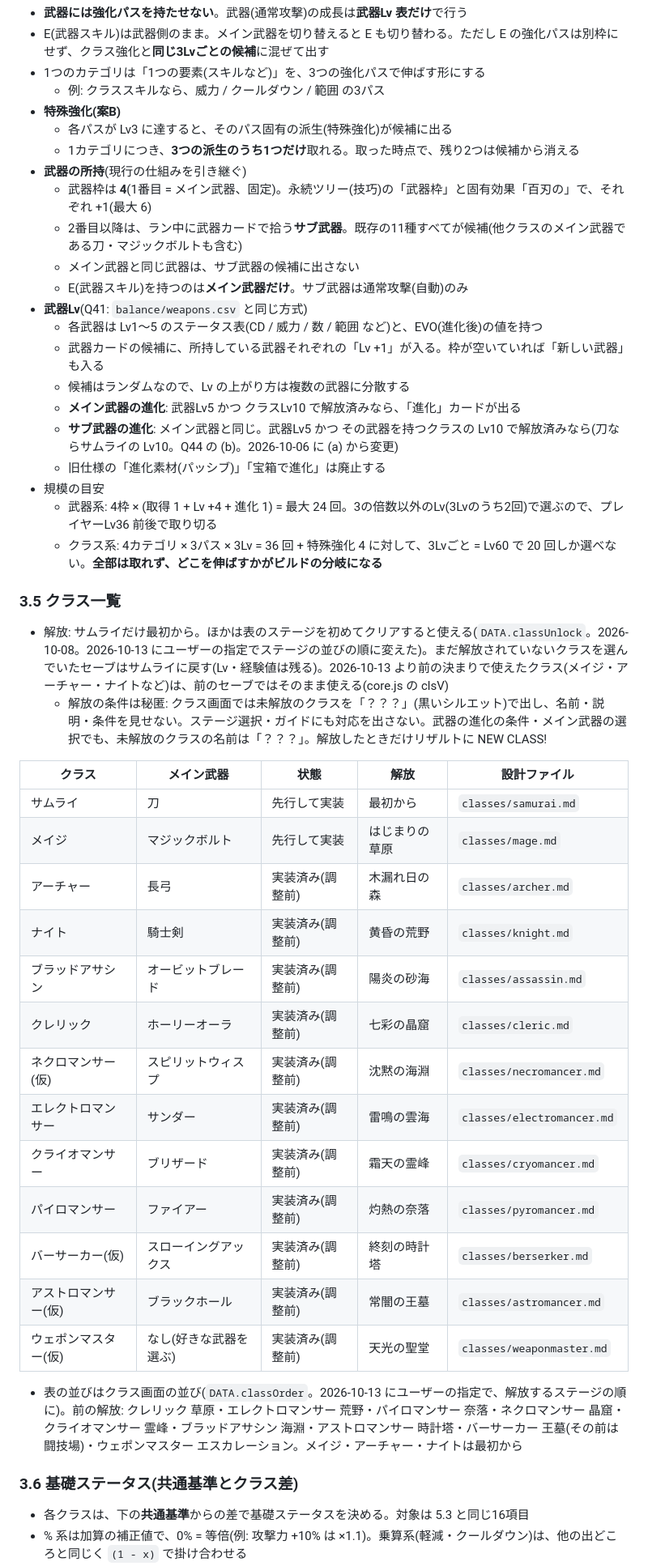
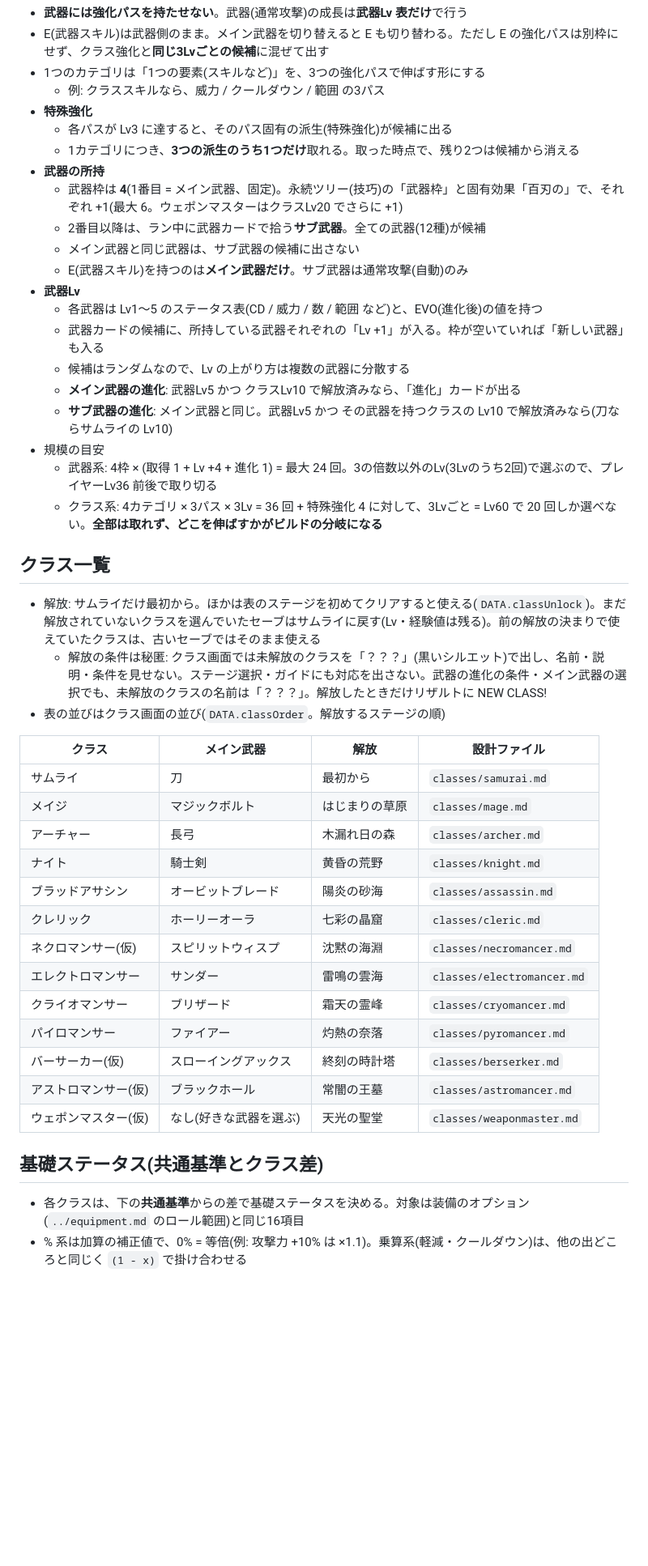
Before and after one commit to Black2856/pixel_survivors_opus5.5test, a Markdown page: claudedocs/classes/README.md, the part around one of its changes. Shown at 81% size. Drawn GitHub-style; blank space fills up the shorter version.

```diff
--- a/claudedocs/classes/README.md
+++ b/claudedocs/classes/README.md
@@ -76,49 +72,47 @@
 - E(武器スキル)は武器側のまま。メイン武器を切り替えると E も切り替わる。ただし E の強化パスは別枠にせず、クラス強化と**同じ3Lvごとの候補**に混ぜて出す
 - 1つのカテゴリは「1つの要素(スキルなど)」を、3つの強化パスで伸ばす形にする
   - 例: クラススキルなら、威力 / クールダウン / 範囲 の3パス
-- **特殊強化(案B)**
+- **特殊強化**
   - 各パスが Lv3 に達すると、そのパス固有の派生(特殊強化)が候補に出る
   - 1カテゴリにつき、**3つの派生のうち1つだけ**取れる。取った時点で、残り2つは候補から消える
-- **武器の所持**(現行の仕組みを引き継ぐ)
-  - 武器枠は **4**(1番目 = メイン武器、固定)。永続ツリー(技巧)の「武器枠」と固有効果「百刃の」で、それぞれ +1(最大 6)
-  - 2番目以降は、ラン中に武器カードで拾う**サブ武器**。既存の11種すべてが候補(他クラスのメイン武器である刀・マジックボルトも含む)
+- **武器の所持**
+  - 武器枠は **4**(1番目 = メイン武器、固定)。永続ツリー(技巧)の「武器枠」と固有効果「百刃の」で、それぞれ +1(最大 6。ウェポンマスターはクラスLv20 でさらに +1)
+  - 2番目以降は、ラン中に武器カードで拾う**サブ武器**。全ての武器(12種)が候補
   - メイン武器と同じ武器は、サブ武器の候補に出さない
   - E(武器スキル)を持つのは**メイン武器だけ**。サブ武器は通常攻撃(自動)のみ
-- **武器Lv**(Q41: `balance/weapons.csv` と同じ方式)
+- **武器Lv**
   - 各武器は Lv1〜5 のステータス表(CD / 威力 / 数 / 範囲 など)と、EVO(進化後)の値を持つ
   - 武器カードの候補に、所持している武器それぞれの「Lv +1」が入る。枠が空いていれば「新しい武器」も入る
   - 候補はランダムなので、Lv の上がり方は複数の武器に分散する
   - **メイン武器の進化**: 武器Lv5 かつ クラスLv10 で解放済みなら、「進化」カードが出る
-  - **サブ武器の進化**: メイン武器と同じ。武器Lv5 かつ その武器を持つクラスの Lv10 で解放済みなら(刀ならサムライの Lv10。Q44 の (b)。2026-10-06 に (a) から変更)
-  - 旧仕様の「進化素材(パッシブ)」「宝箱で進化」は廃止する
+  - **サブ武器の進化**: メイン武器と同じ。武器Lv5 かつ その武器を持つクラスの Lv10 で解放済みなら(刀ならサムライの Lv10)
 - 規模の目安
   - 武器系: 4枠 × (取得 1 + Lv +4 + 進化 1) = 最大 24 回。3の倍数以外のLv(3Lvのうち2回)で選ぶので、プレイヤーLv36 前後で取り切る
   - クラス系: 4カテゴリ × 3パス × 3Lv = 36 回 + 特殊強化 4 に対して、3Lvごと = Lv60 で 20 回しか選べない。**全部は取れず、どこを伸ばすかがビルドの分岐になる**
 
-### 3.5 クラス一覧
+## クラス一覧
 
-- 解放: サムライだけ最初から。ほかは表のステージを初めてクリアすると使える(`DATA.classUnlock`。2026-10-08。2026-10-13 にユーザーの指定でステージの並びの順に変えた)。まだ解放されていないクラスを選んでいたセーブはサムライに戻す(Lv・経験値は残る)。2026-10-13 より前の決まりで使えたクラス(メイジ・アーチャー・ナイトなど)は、前のセーブではそのまま使える(core.js の clsV)
+- 解放: サムライだけ最初から。ほかは表のステージを初めてクリアすると使える(`DATA.classUnlock`)。まだ解放されていないクラスを選んでいたセーブはサムライに戻す(Lv・経験値は残る)。前の解放の決まりで使えていたクラスは、古いセーブではそのまま使える
   - 解放の条件は秘匿: クラス画面では未解放のクラスを「？？？」(黒いシルエット)で出し、名前・説明・条件を見せない。ステージ選択・ガイドにも対応を出さない。武器の進化の条件・メイン武器の選択でも、未解放のクラスの名前は「？？？」。解放したときだけリザルトに NEW CLASS!
+- 表の並びはクラス画面の並び(`DATA.classOrder`。解放するステージの順)
 
-| クラス | メイン武器 | 状態 | 解放 | 設計ファイル |
-|---|---|---|---|---|
-| サムライ | 刀 | 先行して実装 | 最初から | `classes/samurai.md` |
-| メイジ | マジックボルト | 先行して実装 | はじまりの草原 | `classes/mage.md` |
-| アーチャー | 長弓 | 実装済み(調整前) | 木漏れ日の森 | `classes/archer.md` |
-| ナイト | 騎士剣 | 実装済み(調整前) | 黄昏の荒野 | `classes/knight.md` |
-| ブラッドアサシン | オービットブレード | 実装済み(調整前) | 陽炎の砂海 | `classes/assassin.md` |
-| クレリック | ホーリーオーラ | 実装済み(調整前) | 七彩の晶窟 | `classes/cleric.md` |
-| ネクロマンサー(仮) | スピリットウィスプ | 実装済み(調整前) | 沈黙の海淵 | `classes/necromancer.md` |
-| エレクトロマンサー | サンダー | 実装済み(調整前) | 雷鳴の雲海 | `classes/electromancer.md` |
-| クライオマンサー | ブリザード | 実装済み(調整前) | 霜天の霊峰 | `classes/cryomancer.md` |
-| パイロマンサー | ファイアー | 実装済み(調整前) | 灼熱の奈落 | `classes/pyromancer.md` |
-| バーサーカー(仮) | スローイングアックス | 実装済み(調整前) | 終刻の時計塔 | `classes/berserker.md` |
-| アストロマンサー(仮) | ブラックホール | 実装済み(調整前) | 常闇の王墓 | `classes/astromancer.md` |
-| ウェポンマスター(仮) | なし(好きな武器を選ぶ) | 実装済み(調整前) | 天光の聖堂 | `classes/weaponmaster.md` |
+| クラス | メイン武器 | 解放 | 設計ファイル |
+|---|---|---|---|
+| サムライ | 刀 | 最初から | `classes/samurai.md` |
+| メイジ | マジックボルト | はじまりの草原 | `classes/mage.md` |
+| アーチャー | 長弓 | 木漏れ日の森 | `classes/archer.md` |
+| ナイト | 騎士剣 | 黄昏の荒野 | `classes/knight.md` |
+| ブラッドアサシン | オービットブレード | 陽炎の砂海 | `classes/assassin.md` |
+| クレリック | ホーリーオーラ | 七彩の晶窟 | `classes/cleric.md` |
+| ネクロマンサー(仮) | スピリットウィスプ | 沈黙の海淵 | `classes/necromancer.md` |
+| エレクトロマンサー | サンダー | 雷鳴の雲海 | `classes/electromancer.md` |
+| クライオマンサー | ブリザード | 霜天の霊峰 | `classes/cryomancer.md` |
+| パイロマンサー | ファイアー | 灼熱の奈落 | `classes/pyromancer.md` |
+| バーサーカー(仮) | スローイングアックス | 終刻の時計塔 | `classes/berserker.md` |
+| アストロマンサー(仮) | ブラックホール | 常闇の王墓 | `classes/astromancer.md` |
+| ウェポンマスター(仮) | なし(好きな武器を選ぶ) | 天光の聖堂 | `classes/weaponmaster.md` |
 
-- 表の並びはクラス画面の並び(`DATA.classOrder`。2026-10-13 にユーザーの指定で、解放するステージの順に)。前の解放: クレリック 草原・エレクトロマンサー 荒野・パイロマンサー 奈落・ネクロマンサー 晶窟・クライオマンサー 霊峰・ブラッドアサシン 海淵・アストロマンサー 時計塔・バーサーカー 王墓(その前は闘技場)・ウェポンマスター エスカレーション。メイジ・アーチャー・ナイトは最初から
+## 基礎ステータス(共通基準とクラス差)
 
-### 3.6 基礎ステータス(共通基準とクラス差)
-
-- 各クラスは、下の**共通基準**からの差で基礎ステータスを決める。対象は 5.3 と同じ16項目
+- 各クラスは、下の**共通基準**からの差で基礎ステータスを決める。対象は装備のオプション(`../equipment.md` のロール範囲)と同じ16項目
 - % 系は加算の補正値で、0% = 等倍(例: 攻撃力 +10% は ×1.1)。乗算系(軽減・クールダウン)は、他の出どころと同じく `(1 - x)` で掛け合わせる
```
Also changed, not shown: other parts of claudedocs/classes/README.md (+18 -46 lines), claudedocs/archive/design-history.md (+20 -0 lines).
